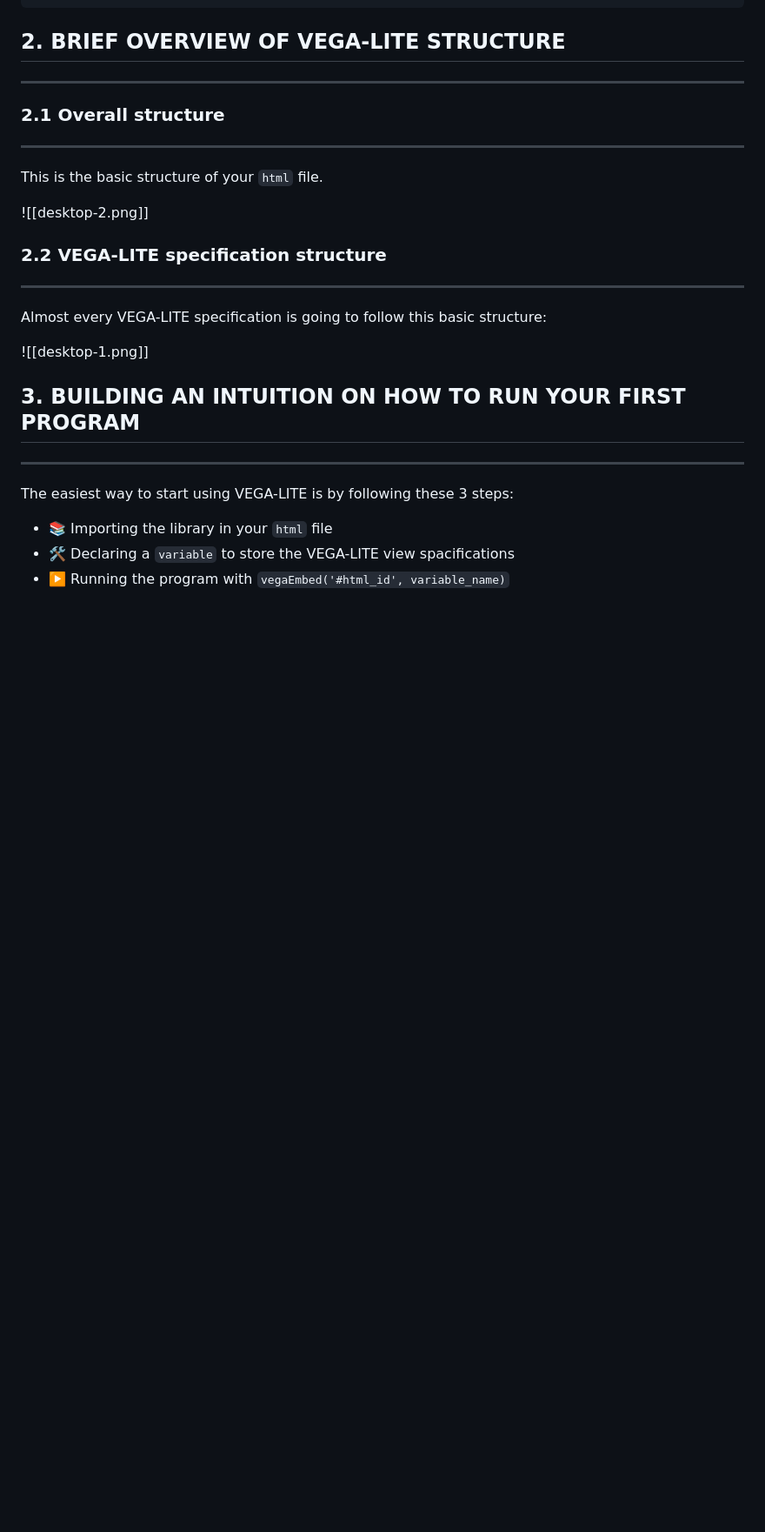
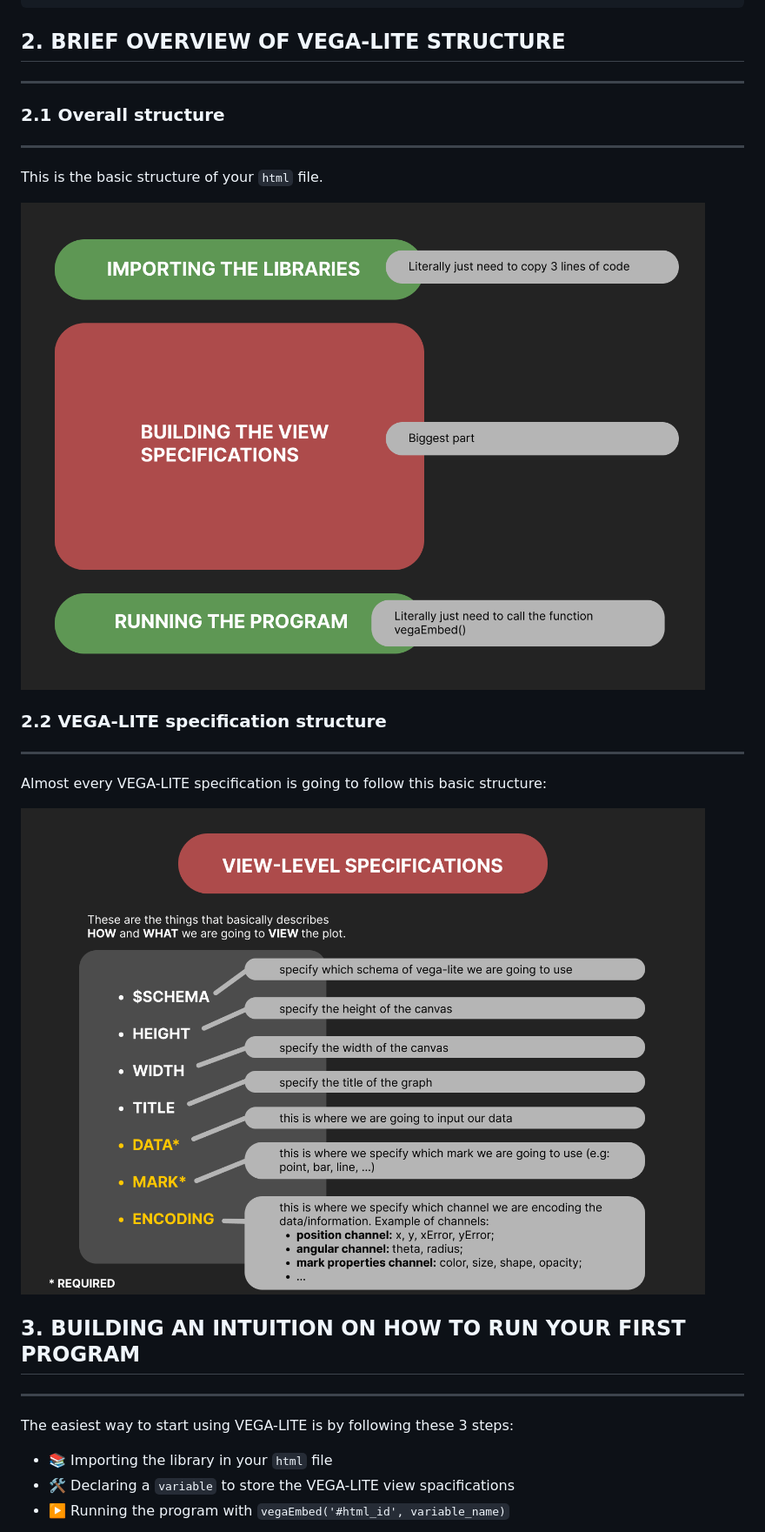
Before and after one commit to Bernardo-Ramos/VegaLiteCaBestie, a Markdown page: _utils/introduction-to-vega-lite.md, the part around one of its changes. Shown at 87% size. GitHub-like rendering; blank space fills up the shorter version.

```diff
--- a/_utils/introduction-to-vega-lite.md
+++ b/_utils/introduction-to-vega-lite.md
@@ -135,16 +135,14 @@ console.log(person["address"]["city"]); // Output: "Anytown"
 This is the basic structure of your `html` file.
 
 
-![[desktop-2.png]]
-
+<img src="img/desktop-2.png">
 
 ### 2.2 VEGA-LITE specification structure
 ---
 Almost every VEGA-LITE specification is going to follow this basic structure:
 
 
-![[desktop-1.png]]
-
+<img src="img/desktop-1.png">
 
 
 
```
Also changed, not shown: other parts of _utils/introduction-to-vega-lite.md (+2 -3 lines).
